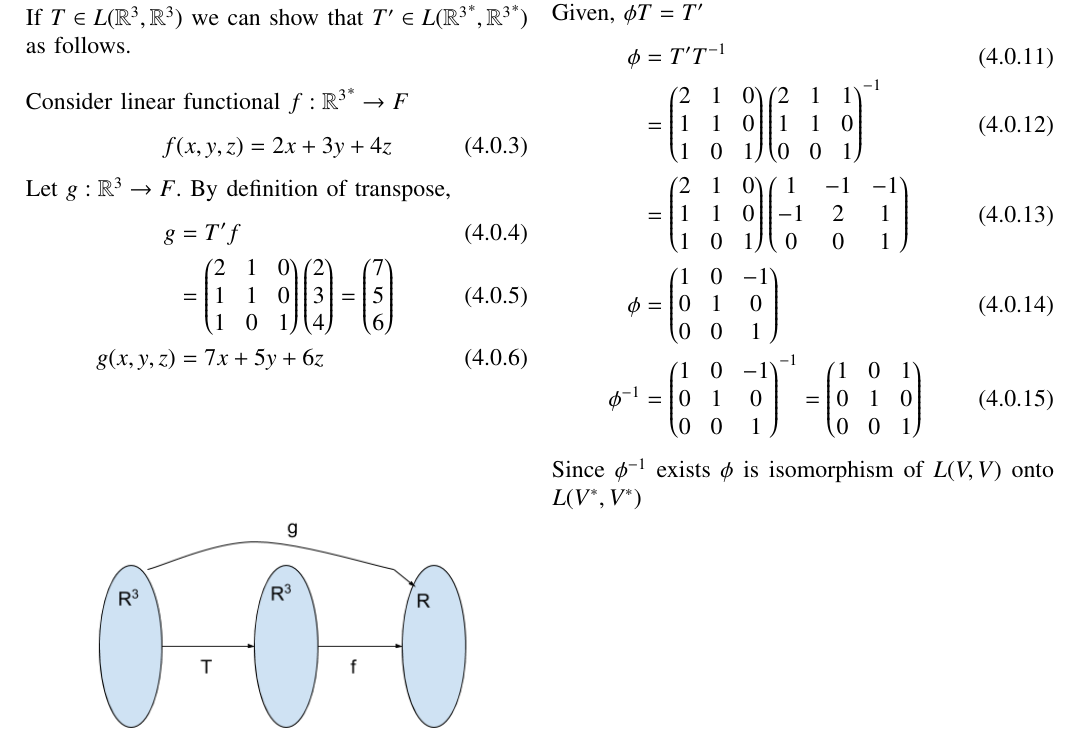
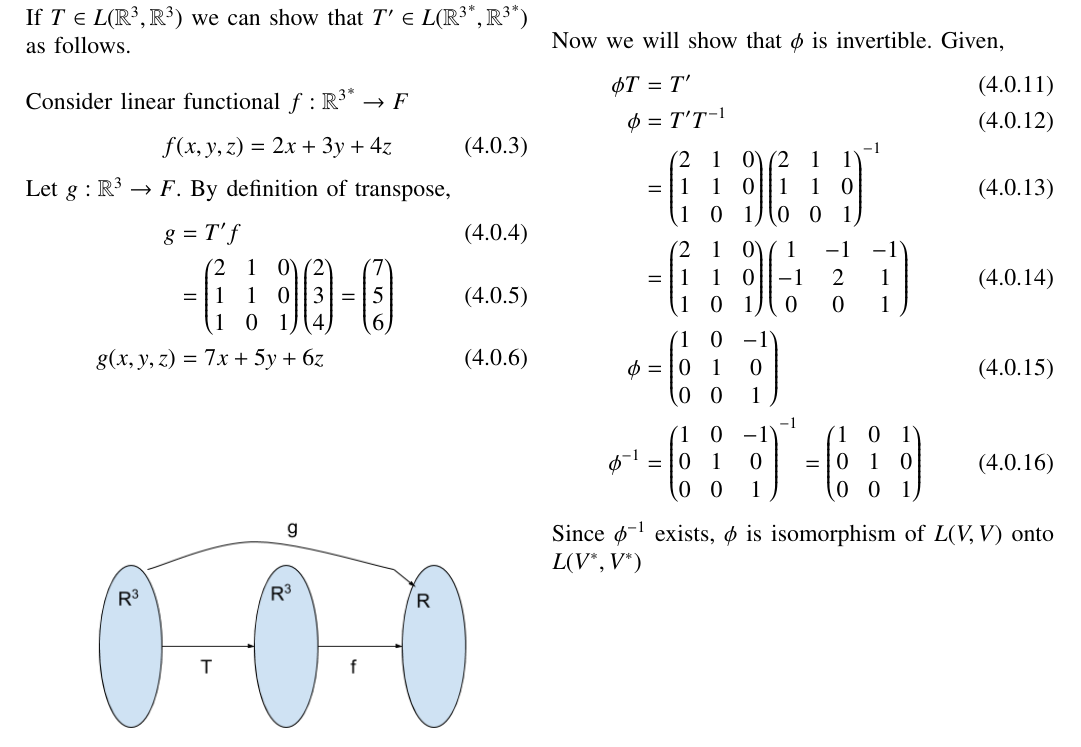
Before and after one commit to shreeprasadbhat/matrix-theory, a LaTeX problem sheet (assignment15/assignment15.tex): part of page 2 of 2, cut so that both start at the same text. Compiled offline with pdfLaTeX.

Commit message:
improvements

```diff
--- a/assignment15/assignment15.tex
+++ b/assignment15/assignment15.tex
@@ -351,14 +351,17 @@ Consider vector in $v = \myvec{1\\2\\3} \in \mathbb{R}^3$,
 	 &= 2*7 + 3*3 + 4*3 = 35\\
 	 g(1,2,3) &= 7*1 + 5*2 + 6*3 = 35
 \end{align}
-Hence verified $g = T'f$, and $T'$ is transpose of $T$.
-Given,  $\phi T = T'$
+Hence verified $g = T'f$, and $T'$ is transpose of $T$. \\
+\\
+Now we will show that $\phi$ is invertible.
+Given,
 \begin{align}
+	\phi T &= T'\\
 	\phi &= T'T^{-1}\\
 	&= \myvec{2 & 1 & 0\\1 & 1 & 0\\1 & 0 & 1}\myvec{2 & 1 & 1\\ 1 & 1 & 0\\ 0 & 0 & 1}^{-1}\\
 	&= \myvec{2 & 1 & 0\\1 & 1 & 0\\1 & 0 & 1}\myvec{1 & -1 & -1\\-1 & 2 & 1\\0 & 0 & 1}\\
 	\phi &= \myvec{1 & 0 & -1\\0 & 1 & 0\\0 & 0 & 1}\\
 	\phi^{-1} &= \myvec{1 & 0 & -1\\0 & 1 & 0\\0 & 0 & 1}^{-1} = \myvec{1 & 0 & 1\\0 & 1 & 0\\0 & 0 & 1}
 \end{align}
-Since $\phi^{-1}$ exists $\phi$ is isomorphism of $L(V,V)$ onto $L(V^*,V^*)$
+Since $\phi^{-1}$ exists, $\phi$ is isomorphism of $L(V,V)$ onto $L(V^*,V^*)$
 \end{document}
```
Also changed, not shown: assignment15/assignment15.pdf.
